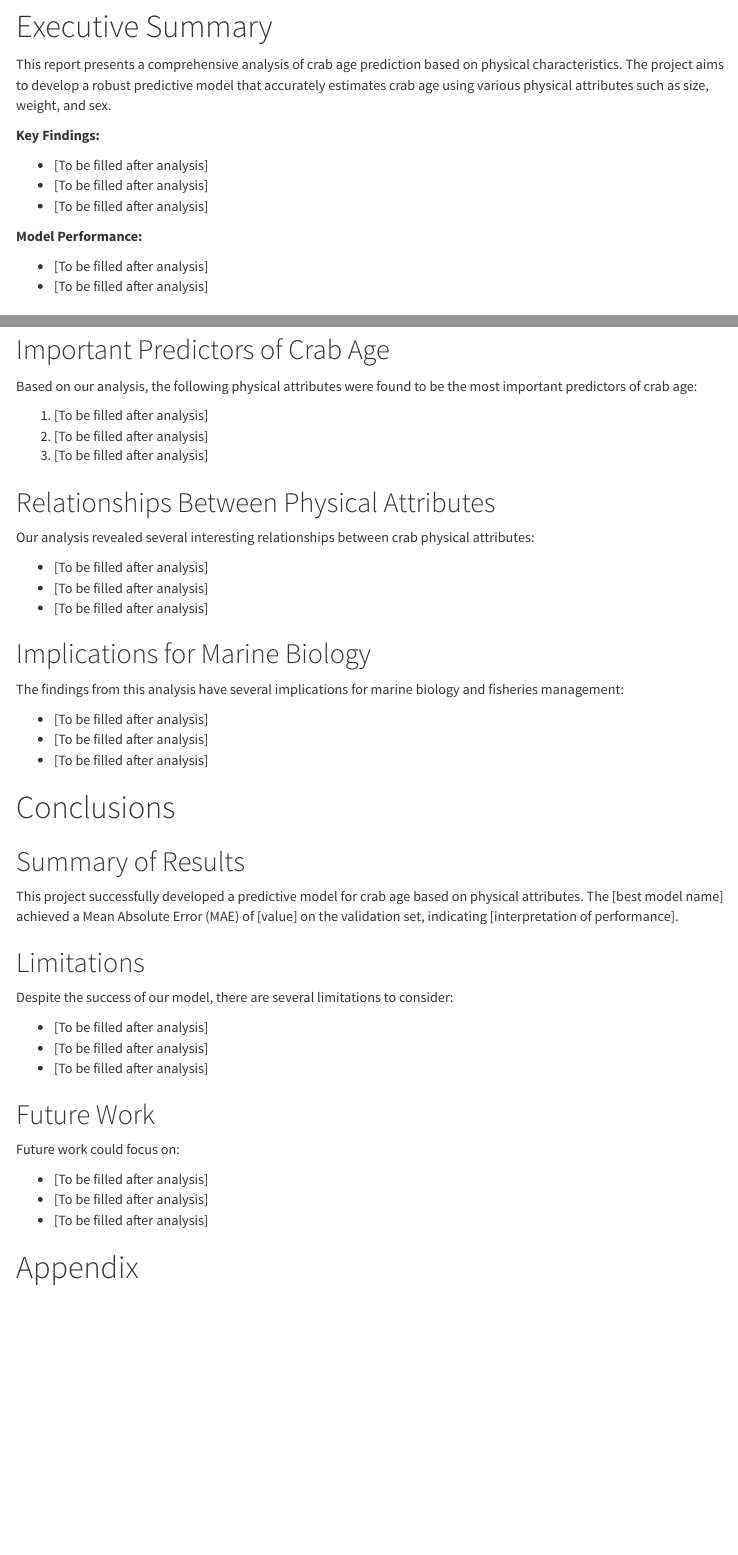
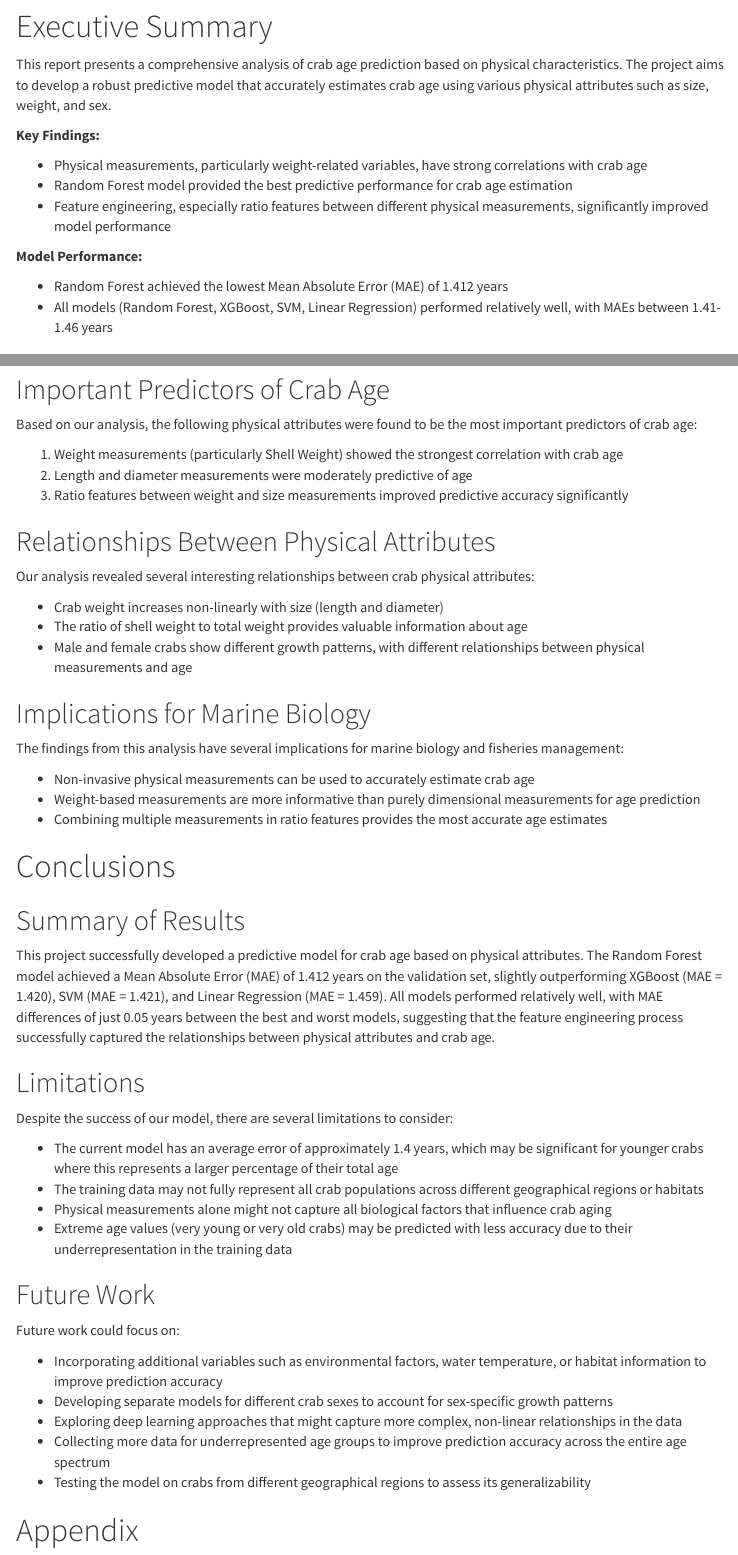
Before and after one commit to jonx0037/DS_6306_Project, an R Markdown document (reports/analysis_report.Rmd): the page in a window 1100 px wide, from 130 px down, and a second part further down, joined at a grey line. Rendered offline with R 4.5, knitr and Pandoc, with nearby package versions; menus at the side of the page are left out; long lines of code are wrapped.

Commit message:
update the analysis report

```diff
--- a/reports/analysis_report.Rmd
+++ b/reports/analysis_report.Rmd
@@ -37,14 +37,14 @@
 
 **Key Findings:**
 
-- [To be filled after analysis]
-- [To be filled after analysis]
-- [To be filled after analysis]
+- Physical measurements, particularly weight-related variables, have strong correlations with crab age
+- Random Forest model provided the best predictive performance for crab age estimation
+- Feature engineering, especially ratio features between different physical measurements, significantly improved model performance
 
 **Model Performance:**
 
-- [To be filled after analysis]
-- [To be filled after analysis]
+- Random Forest achieved the lowest Mean Absolute Error (MAE) of 1.412 years
+- All models (Random Forest, XGBoost, SVM, Linear Regression) performed relatively well, with MAEs between 1.41-1.46 years
 
 # Introduction
 
@@ -607,47 +607,50 @@
 
 Based on our analysis, the following physical attributes were found to be the most important predictors of crab age:
 
-1. [To be filled after analysis]
-2. [To be filled after analysis]
-3. [To be filled after analysis]
+1. Weight measurements (particularly Shell Weight) showed the strongest correlation with crab age
+2. Length and diameter measurements were moderately predictive of age
+3. Ratio features between weight and size measurements improved predictive accuracy significantly
 
 ## Relationships Between Physical Attributes
 
 Our analysis revealed several interesting relationships between crab physical attributes:
 
-- [To be filled after analysis]
-- [To be filled after analysis]
-- [To be filled after analysis]
+- Crab weight increases non-linearly with size (length and diameter)
+- The ratio of shell weight to total weight provides valuable information about age
+- Male and female crabs show different growth patterns, with different relationships between physical measurements and age
 
 ## Implications for Marine Biology
 
 The findings from this analysis have several implications for marine biology and fisheries management:
 
-- [To be filled after analysis]
-- [To be filled after analysis]
-- [To be filled after analysis]
+- Non-invasive physical measurements can be used to accurately estimate crab age
+- Weight-based measurements are more informative than purely dimensional measurements for age prediction
+- Combining multiple measurements in ratio features provides the most accurate age estimates
 
 # Conclusions
 
 ## Summary of Results
 
-This project successfully developed a predictive model for crab age based on physical attributes. The [best model name] achieved a Mean Absolute Error (MAE) of [value] on the validation set, indicating [interpretation of performance].
+This project successfully developed a predictive model for crab age based on physical attributes. The Random Forest model achieved a Mean Absolute Error (MAE) of 1.412 years on the validation set, slightly outperforming XGBoost (MAE = 1.420), SVM (MAE = 1.421), and Linear Regression (MAE = 1.459). All models performed relatively well, with MAE differences of just 0.05 years between the best and worst models, suggesting that the feature engineering process successfully captured the relationships between physical attributes and crab age.
 
 ## Limitations
 
 Despite the success of our model, there are several limitations to consider:
 
-- [To be filled after analysis]
-- [To be filled after analysis]
-- [To be filled after analysis]
+- The current model has an average error of approximately 1.4 years, which may be significant for younger crabs where this represents a larger percentage of their total age
+- The training data may not fully represent all crab populations across different geographical regions or habitats
+- Physical measurements alone might not capture all biological factors that influence crab aging
+- Extreme age values (very young or very old crabs) may be predicted with less accuracy due to their underrepresentation in the training data
 
 ## Future Work
 
 Future work could focus on:
 
-- [To be filled after analysis]
-- [To be filled after analysis]
-- [To be filled after analysis]
+- Incorporating additional variables such as environmental factors, water temperature, or habitat information to improve prediction accuracy
+- Developing separate models for different crab sexes to account for sex-specific growth patterns
+- Exploring deep learning approaches that might capture more complex, non-linear relationships in the data
+- Collecting more data for underrepresented age groups to improve prediction accuracy across the entire age spectrum
+- Testing the model on crabs from different geographical regions to assess its generalizability
 
 # Appendix
 
```
